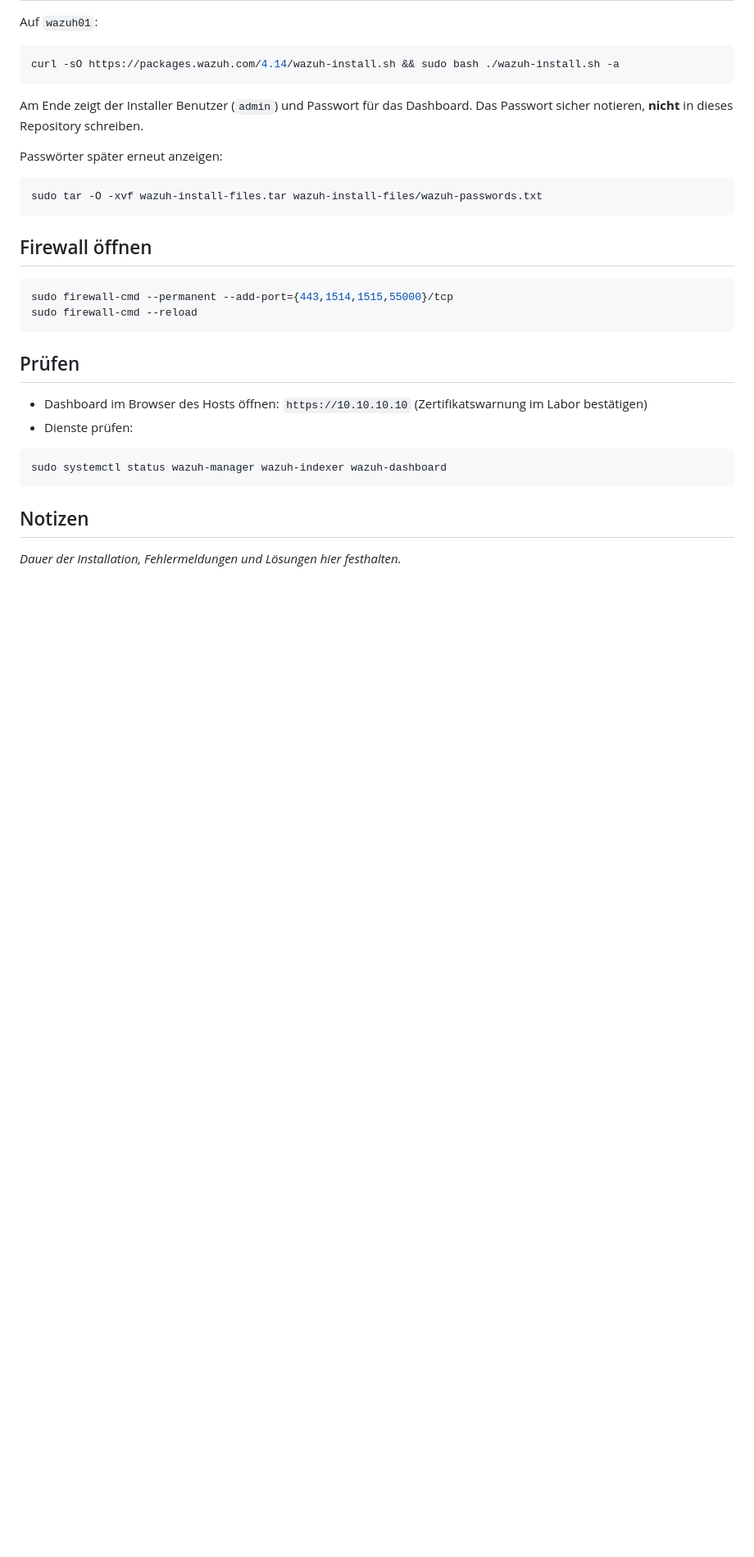
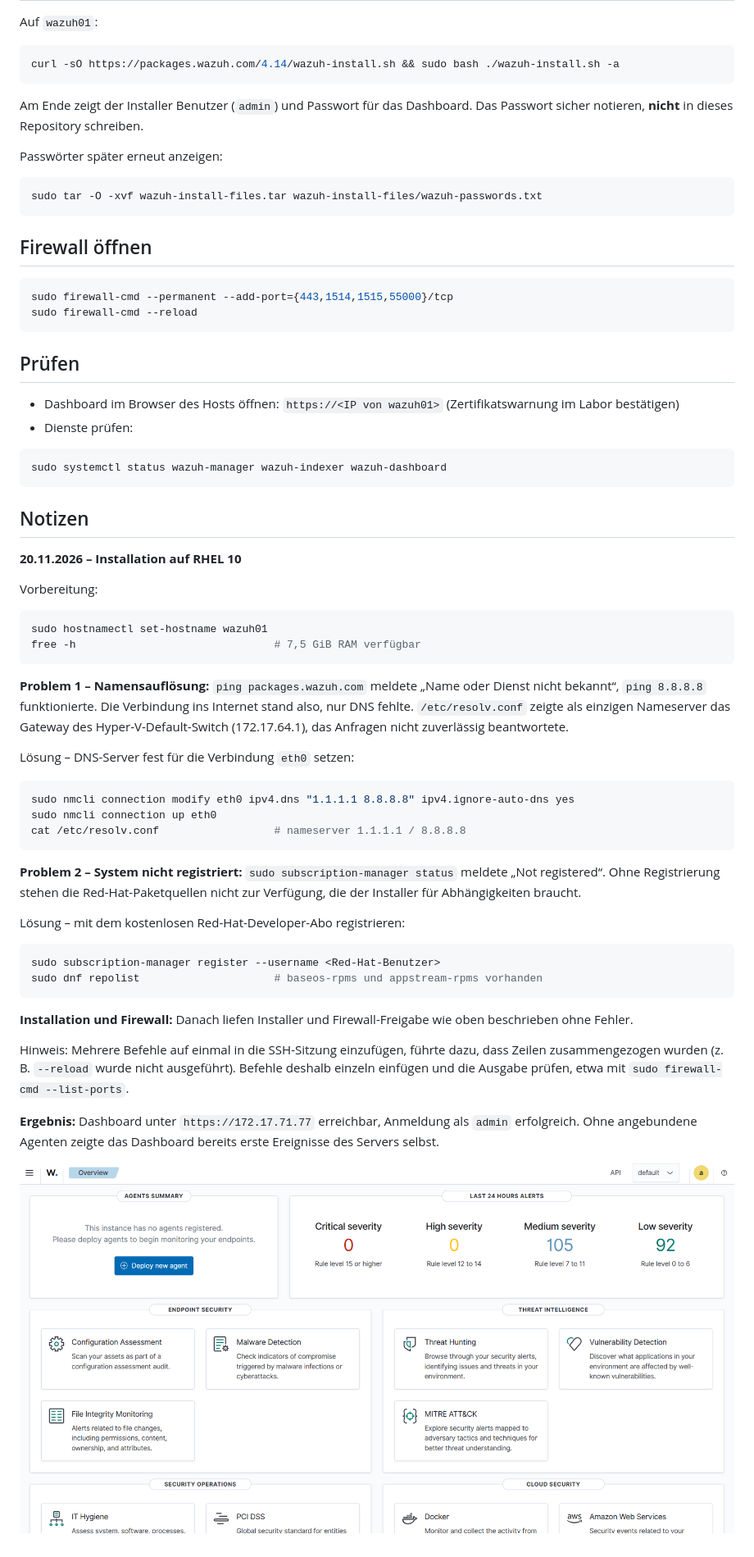
Before and after one commit to EldonTyrell262/xdr-homelab, a Markdown page: docs/02-wazuh-installation.md, the part around one of its changes. Shown at 82% size. GitHub-like rendering; pictures changed too: docs/img/01-dashboard.png (added); blank space fills up the shorter version.

````diff
--- a/docs/02-wazuh-installation.md
+++ b/docs/02-wazuh-installation.md
@@ -34,7 +35,7 @@ sudo firewall-cmd --reload
 
 ## Prüfen
 
-- Dashboard im Browser des Hosts öffnen: `https://10.10.10.10` (Zertifikatswarnung im Labor bestätigen)
+- Dashboard im Browser des Hosts öffnen: `https://<IP von wazuh01>` (Zertifikatswarnung im Labor bestätigen)
 - Dienste prüfen:
 
 ```bash
@@ -43,4 +44,38 @@ sudo systemctl status wazuh-manager wazuh-indexer wazuh-dashboard
 
 ## Notizen
 
-_Dauer der Installation, Fehlermeldungen und Lösungen hier festhalten._
+**20.11.2026 – Installation auf RHEL 10**
+
+Vorbereitung:
+
+```bash
+sudo hostnamectl set-hostname wazuh01
+free -h                               # 7,5 GiB RAM verfügbar
+```
+
+**Problem 1 – Namensauflösung:** `ping packages.wazuh.com` meldete „Name oder Dienst nicht bekannt“, `ping 8.8.8.8` funktionierte. Die Verbindung ins Internet stand also, nur DNS fehlte. `/etc/resolv.conf` zeigte als einzigen Nameserver das Gateway des Hyper-V-Default-Switch (172.17.64.1), das Anfragen nicht zuverlässig beantwortete.
+
+Lösung – DNS-Server fest für die Verbindung `eth0` setzen:
+
+```bash
+sudo nmcli connection modify eth0 ipv4.dns "1.1.1.1 8.8.8.8" ipv4.ignore-auto-dns yes
+sudo nmcli connection up eth0
+cat /etc/resolv.conf                  # nameserver 1.1.1.1 / 8.8.8.8
+```
+
+**Problem 2 – System nicht registriert:** `sudo subscription-manager status` meldete „Not registered“. Ohne Registrierung stehen die Red-Hat-Paketquellen nicht zur Verfügung, die der Installer für Abhängigkeiten braucht.
+
+Lösung – mit dem kostenlosen Red-Hat-Developer-Abo registrieren:
+
+```bash
+sudo subscription-manager register --username <Red-Hat-Benutzer>
+sudo dnf repolist                     # baseos-rpms und appstream-rpms vorhanden
+```
+
+**Installation und Firewall:** Danach liefen Installer und Firewall-Freigabe wie oben beschrieben ohne Fehler.
+
+Hinweis: Mehrere Befehle auf einmal in die SSH-Sitzung einzufügen, führte dazu, dass Zeilen zusammengezogen wurden (z. B. `--reload` wurde nicht ausgeführt). Befehle deshalb einzeln einfügen und die Ausgabe prüfen, etwa mit `sudo firewall-cmd --list-ports`.
+
+**Ergebnis:** Dashboard unter `https://172.17.71.77` erreichbar, Anmeldung als `admin` erfolgreich. Ohne angebundene Agenten zeigte das Dashboard bereits erste Ereignisse des Servers selbst.
+
+![Wazuh-Dashboard nach der Installation](img/01-dashboard.png)
````
Also changed, not shown: other parts of docs/02-wazuh-installation.md (+2 -1 lines), README.md (+10 -4 lines), docs/01-architektur.md (+12 -1 lines).
